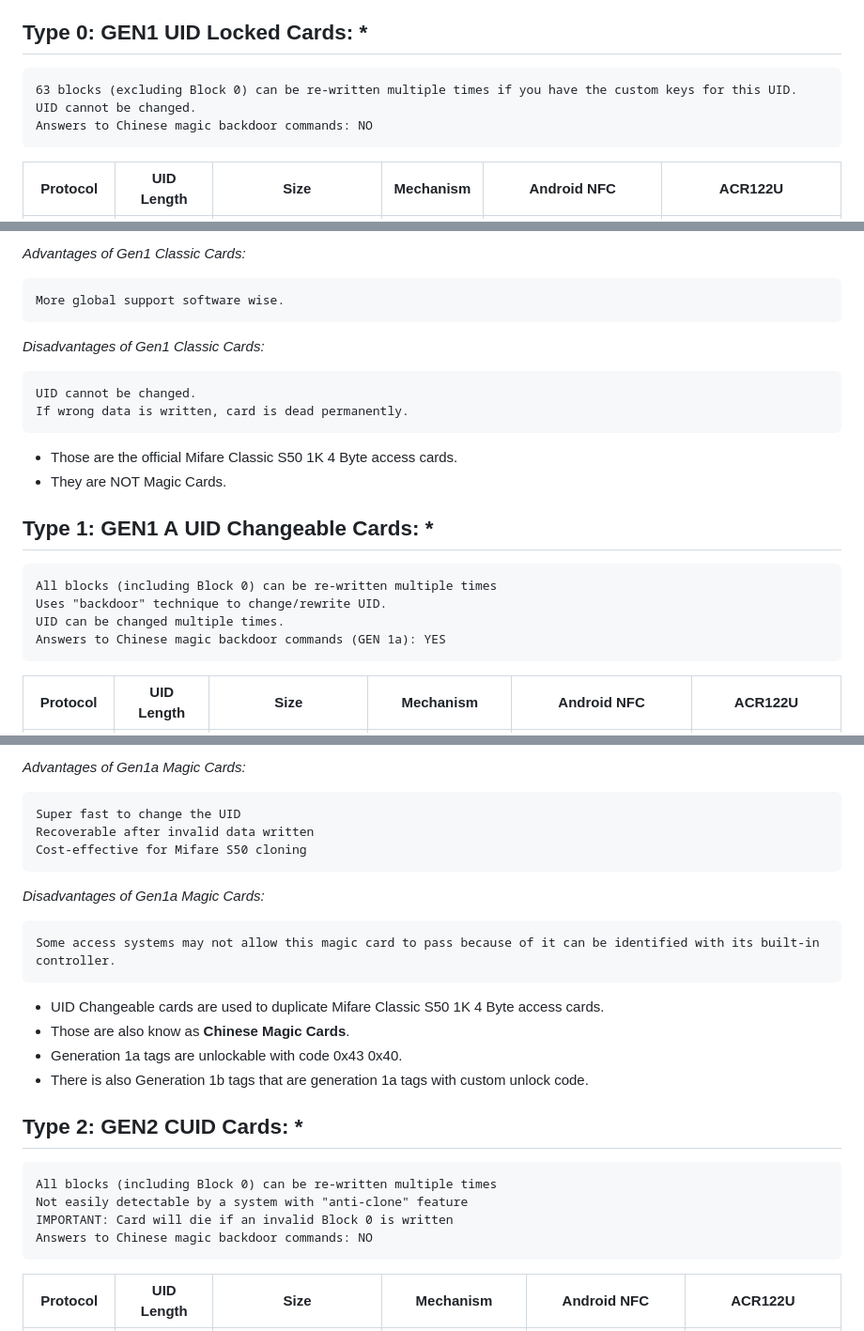
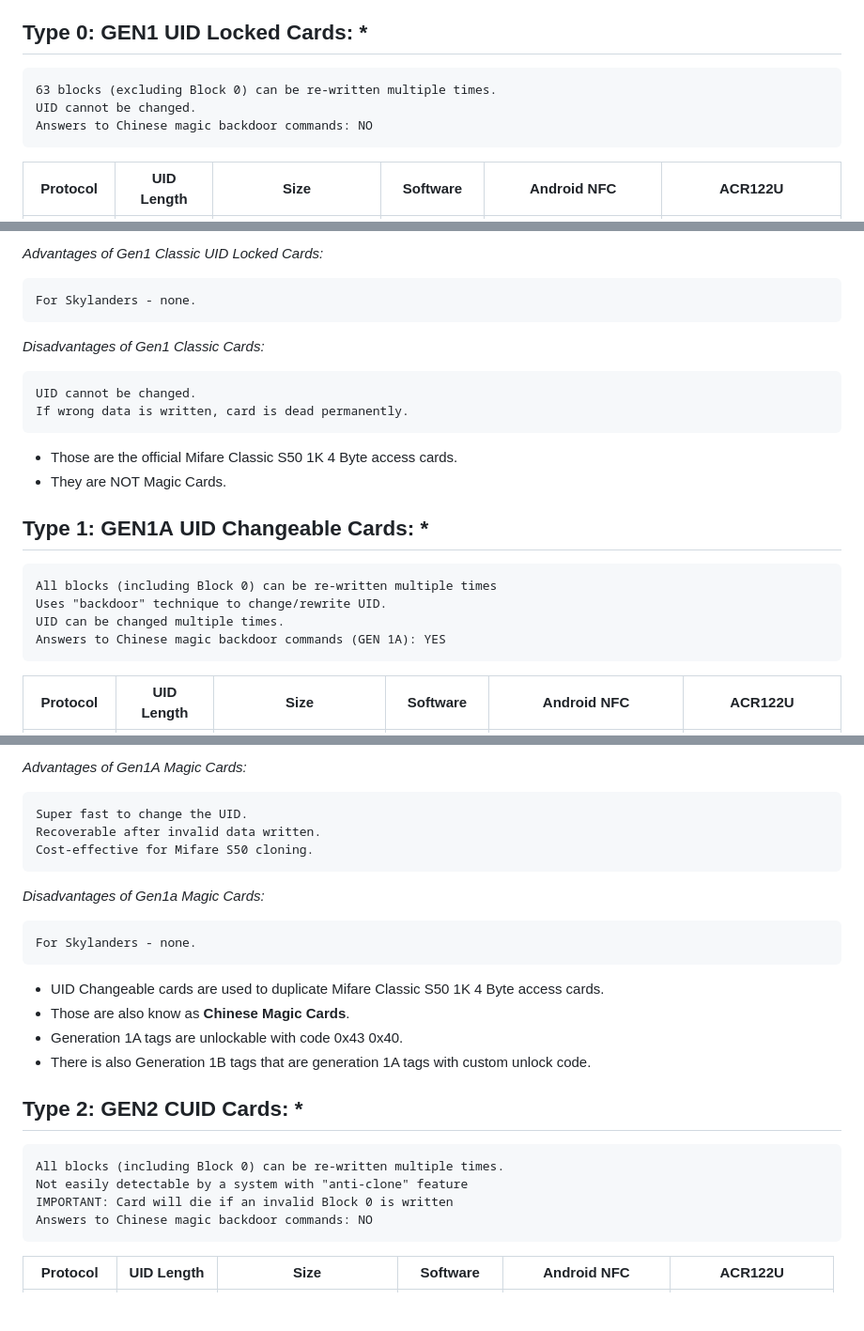
Before and after one commit to skylandersNFC/Docs, a Markdown page: Know_Your_Magic_Cards/README.md, 3 parts joined by grey strips. Shown: that part at 94% size. Drawn GitHub-style; blank space fills up the shorter version.

```diff
--- a/Know_Your_Magic_Cards/README.md
+++ b/Know_Your_Magic_Cards/README.md
@@ -4,9 +4,9 @@ _This article covers only cards used for Skylanders (Mifare S50 1K)._
 
 ## **Type 0**: **GEN1** UID Locked Cards: *
 
-    63 blocks (excluding Block 0) can be re-written multiple times if you have the custom keys for this UID.
+    63 blocks (excluding Block 0) can be re-written multiple times.
     UID cannot be changed.
     Answers to Chinese magic backdoor commands: NO
 
-|Protocol | UID Length | Size | Mechanism | Android NFC | ACR122U |
+|Protocol | UID Length | Size | Software | Android NFC | ACR122U |
 |-----    |------------|------|-----------|-------------|-----------------|
@@ -14,7 +14,7 @@ Mifare S50 | 4 Byte | 1kb 16 sectors 64 blocks | [Use SkyUID](https://github.com
 
-_Advantages of Gen1 Classic Cards:_
+_Advantages of Gen1 Classic UID Locked Cards:_
 
-    More global support software wise.
+    For Skylanders - none.
 
 _Disadvantages of Gen1 Classic Cards:_
 
@@ -24,12 +24,12 @@ _Disadvantages of Gen1 Classic Cards:_
 * Those are the official Mifare Classic S50 1K 4 Byte access cards.
 * They are NOT Magic Cards.
 
-## **Type 1**: **GEN1 A** UID Changeable Cards: *
+## **Type 1**: **GEN1A** UID Changeable Cards: *
 
     All blocks (including Block 0) can be re-written multiple times
     Uses "backdoor" technique to change/rewrite UID.
     UID can be changed multiple times.
-    Answers to Chinese magic backdoor commands (GEN 1a): YES
+    Answers to Chinese magic backdoor commands (GEN 1A): YES
 
-|Protocol | UID Length | Size | Mechanism | Android NFC | ACR122U |
+|Protocol | UID Length | Size | Software | Android NFC | ACR122U |
 |-----    |------------|------|-----------|-------------|-----------------|
@@ -37,25 +37,25 @@ Mifare S50 | 4 Byte | 1kb 16 sectors 64 blocks | Backdoor Command | Don't Suppor
 
-_Advantages of Gen1a Magic Cards:_
+_Advantages of Gen1A Magic Cards:_
 
-    Super fast to change the UID
-    Recoverable after invalid data written
-    Cost-effective for Mifare S50 cloning
+    Super fast to change the UID.
+    Recoverable after invalid data written.
+    Cost-effective for Mifare S50 cloning.
 
 _Disadvantages of Gen1a Magic Cards:_
 
-    Some access systems may not allow this magic card to pass because of it can be identified with its built-in controller.
+    For Skylanders - none.
 
 * UID Changeable cards are used to duplicate Mifare Classic S50 1K 4 Byte access cards.
 * Those are also know as **Chinese Magic Cards**.
-* Generation 1a tags are unlockable with code 0x43 0x40.
-* There is also Generation 1b tags that are generation 1a tags with custom unlock code.
+* Generation 1A tags are unlockable with code 0x43 0x40.
+* There is also Generation 1B tags that are generation 1A tags with custom unlock code.
 
 ## **Type 2**: **GEN2** CUID Cards: *
 
-    All blocks (including Block 0) can be re-written multiple times
+    All blocks (including Block 0) can be re-written multiple times.
     Not easily detectable by a system with "anti-clone" feature
     IMPORTANT: Card will die if an invalid Block 0 is written
     Answers to Chinese magic backdoor commands: NO
 
-|Protocol | UID Length | Size | Mechanism | Android NFC | ACR122U |
+|Protocol | UID Length | Size | Software | Android NFC | ACR122U |
 |-----    |------------|------|-----------|-------------|-----------------|
```
Also changed, not shown: other parts of Know_Your_Magic_Cards/README.md (+3 -3 lines).
